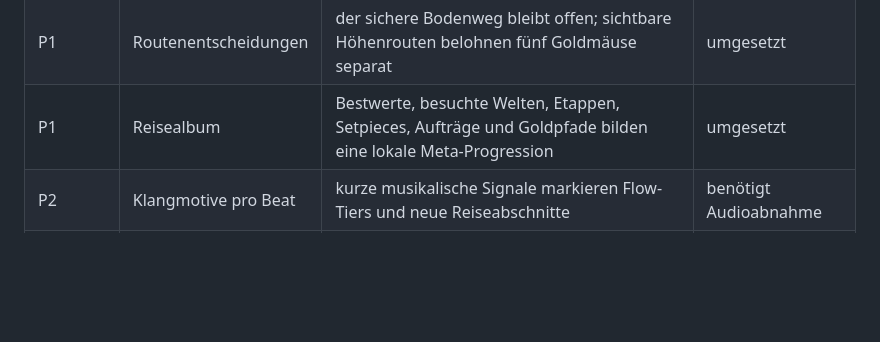
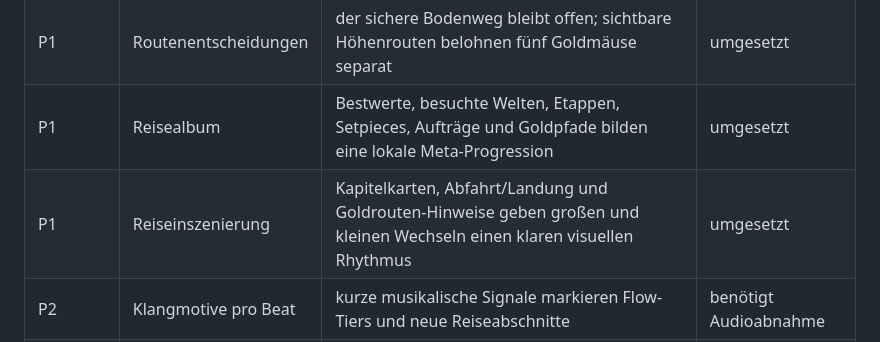
Before and after one commit to tinkeroneo/Purrkour, a Markdown page: docs/PRODUCT-ROADMAP.md, the part around the change. Drawn GitHub-style; blank space fills up the shorter version.

```diff
--- a/docs/PRODUCT-ROADMAP.md
+++ b/docs/PRODUCT-ROADMAP.md
@@ -25,6 +25,7 @@ Stand: 2026-08-05
 | P1 | Laufaufträge | Mäusejagd, Flow-Ziel und Mutpfoten-Manöver rotieren deterministisch und vergeben eigene Boni | umgesetzt |
 | P1 | Routenentscheidungen | der sichere Bodenweg bleibt offen; sichtbare Höhenrouten belohnen fünf Goldmäuse separat | umgesetzt |
 | P1 | Reisealbum | Bestwerte, besuchte Welten, Etappen, Setpieces, Aufträge und Goldpfade bilden eine lokale Meta-Progression | umgesetzt |
+| P1 | Reiseinszenierung | Kapitelkarten, Abfahrt/Landung und Goldrouten-Hinweise geben großen und kleinen Wechseln einen klaren visuellen Rhythmus | umgesetzt |
 | P2 | Klangmotive pro Beat | kurze musikalische Signale markieren Flow-Tiers und neue Reiseabschnitte | benötigt Audioabnahme |
 | P2 | Teilen/Wiederholen | kompakte Run-Zusammenfassung mit Seed und Best-Flow | Backlog |
 
```
Also changed, not shown: AUDIT.md (+17 -8 lines), docs/audit/presentation-desktop.png (added), docs/audit/presentation-route-mobile.png (added), docs/audit/presentation-travel-desktop.png (added), 11 other files.
